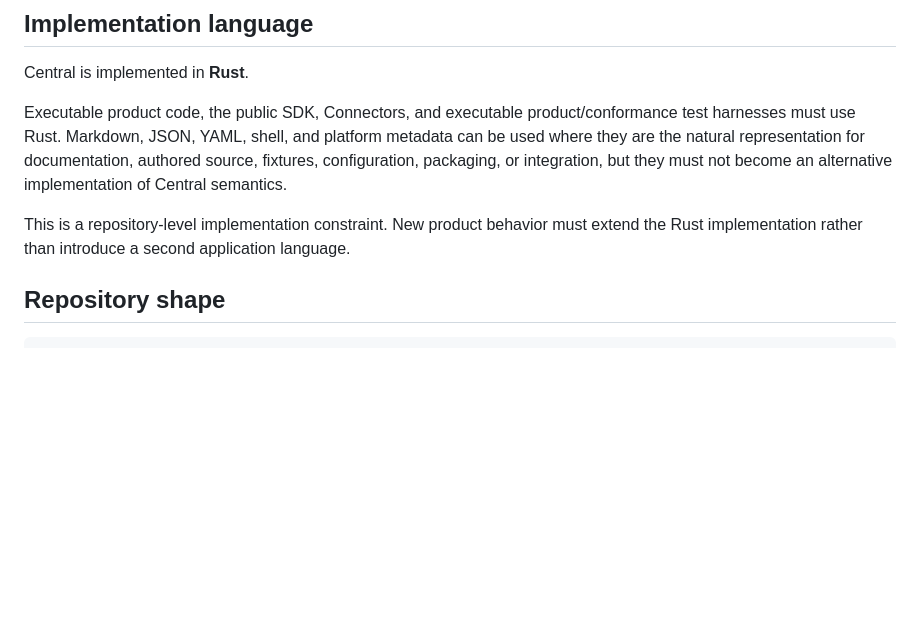
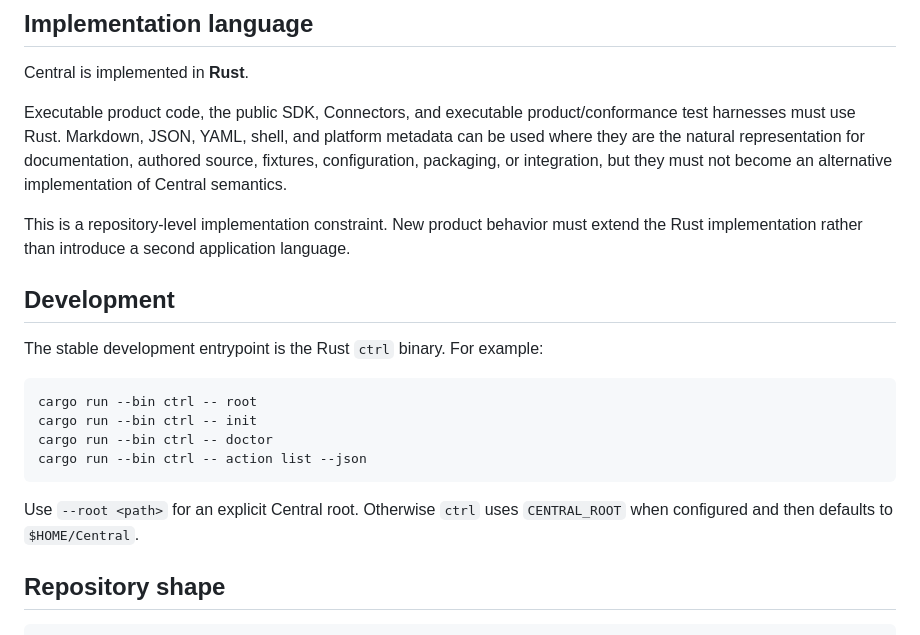
Before and after one commit to EpiLogos/Central, a Markdown page: README.md, the part around the change. GitHub-like rendering; blank space fills up the shorter version.

Commit message:
document Rust development entrypoint

````diff
--- a/README.md
+++ b/README.md
@@ -17,6 +17,19 @@ Central is implemented in **Rust**.
 Executable product code, the public SDK, Connectors, and executable product/conformance test harnesses must use Rust. Markdown, JSON, YAML, shell, and platform metadata can be used where they are the natural representation for documentation, authored source, fixtures, configuration, packaging, or integration, but they must not become an alternative implementation of Central semantics.
 
 This is a repository-level implementation constraint. New product behavior must extend the Rust implementation rather than introduce a second application language.
+
+## Development
+
+The stable development entrypoint is the Rust `ctrl` binary. For example:
+
+```bash
+cargo run --bin ctrl -- root
+cargo run --bin ctrl -- init
+cargo run --bin ctrl -- doctor
+cargo run --bin ctrl -- action list --json
+```
+
+Use `--root <path>` for an explicit Central root. Otherwise `ctrl` uses `CENTRAL_ROOT` when configured and then defaults to `$HOME/Central`.
 
 ## Repository shape
 
````
